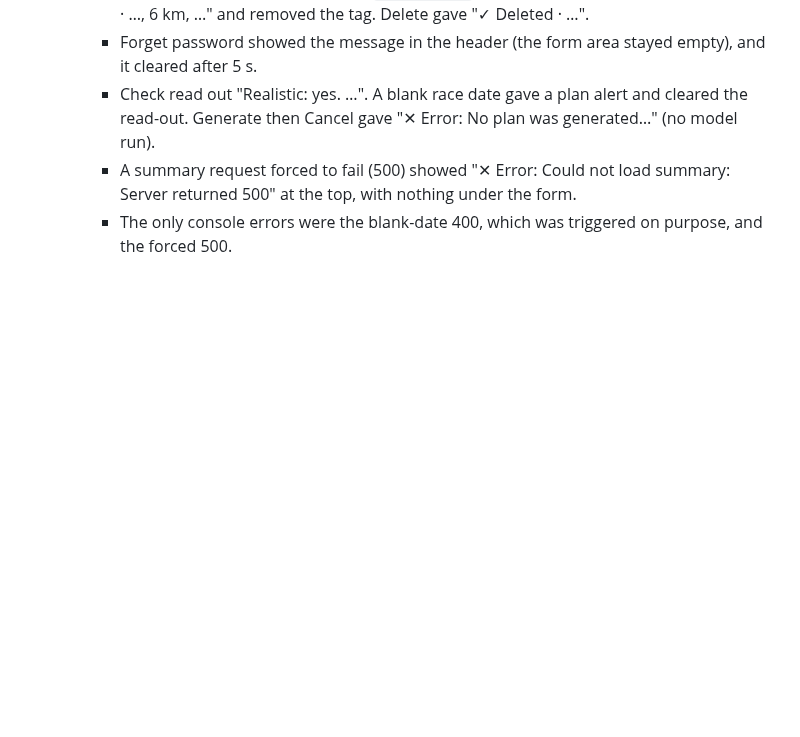
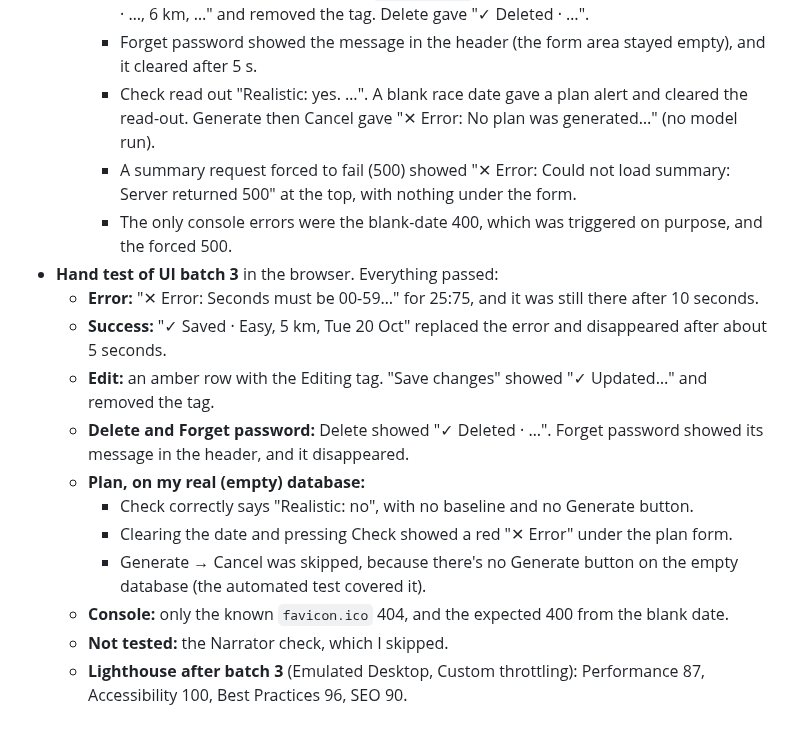
Before and after one commit to haygens/run-tracker, a Markdown page: LOG.md, the part around the change. GitHub-like rendering; blank space fills up the shorter version.

Commit message:
Log hand test of UI batch 3
Co-Authored-By: Claude Opus 5.5 <noreply@anthropic.com>

```diff
--- a/LOG.md
+++ b/LOG.md
@@ -532,3 +532,15 @@ All 9 planned steps were finished.
     - Check read out "Realistic: yes. …". A blank race date gave a plan alert and cleared the read-out. Generate then Cancel gave "✕ Error: No plan was generated…" (no model run).
     - A summary request forced to fail (500) showed "✕ Error: Could not load summary: Server returned 500" at the top, with nothing under the form.
     - The only console errors were the blank-date 400, which was triggered on purpose, and the forced 500.
+- **Hand test of UI batch 3** in the browser. Everything passed:
+  - **Error:** "✕ Error: Seconds must be 00-59…" for 25:75, and it was still there after 10 seconds.
+  - **Success:** "✓ Saved · Easy, 5 km, Tue 20 Oct" replaced the error and disappeared after about 5 seconds.
+  - **Edit:** an amber row with the Editing tag. "Save changes" showed "✓ Updated…" and removed the tag.
+  - **Delete and Forget password:** Delete showed "✓ Deleted · …". Forget password showed its message in the header, and it disappeared.
+  - **Plan, on my real (empty) database:**
+    - Check correctly says "Realistic: no", with no baseline and no Generate button.
+    - Clearing the date and pressing Check showed a red "✕ Error" under the plan form.
+    - Generate → Cancel was skipped, because there's no Generate button on the empty database (the automated test covered it).
+  - **Console:** only the known `favicon.ico` 404, and the expected 400 from the blank date.
+  - **Not tested:** the Narrator check, which I skipped.
+  - **Lighthouse after batch 3** (Emulated Desktop, Custom throttling): Performance 87, Accessibility 100, Best Practices 96, SEO 90.
```
